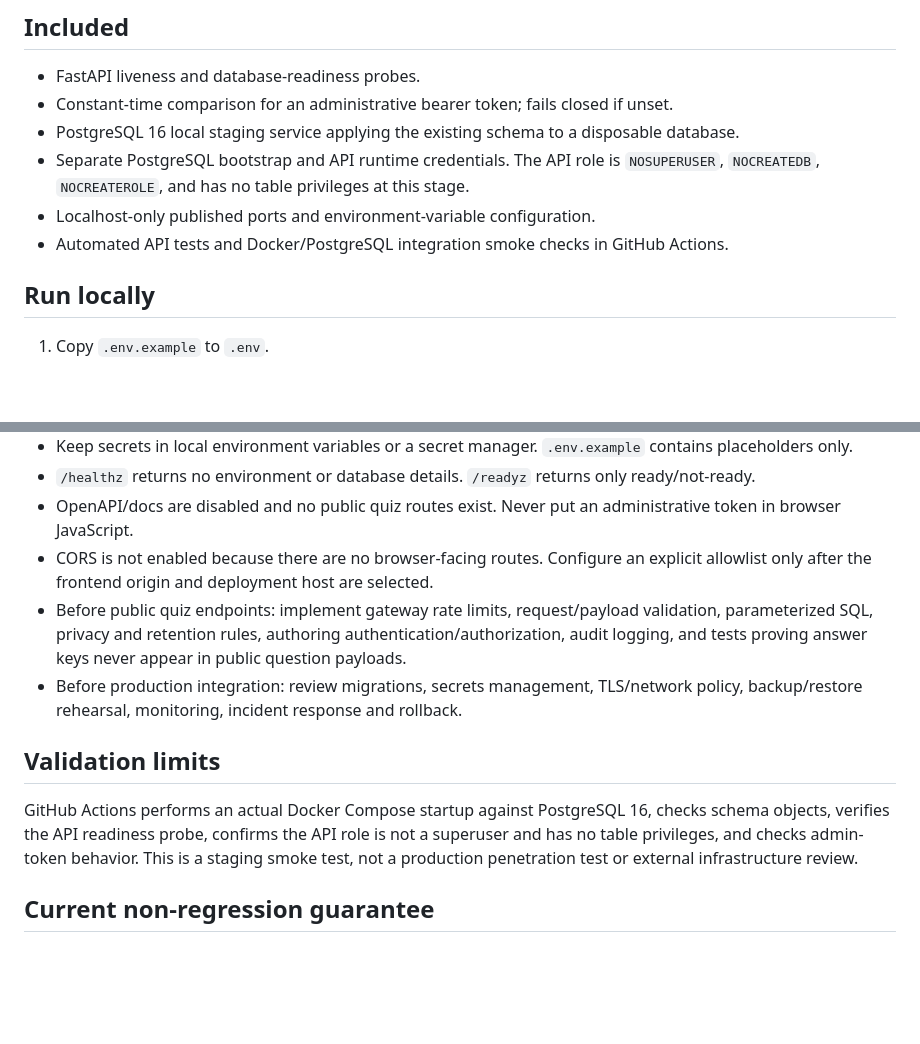
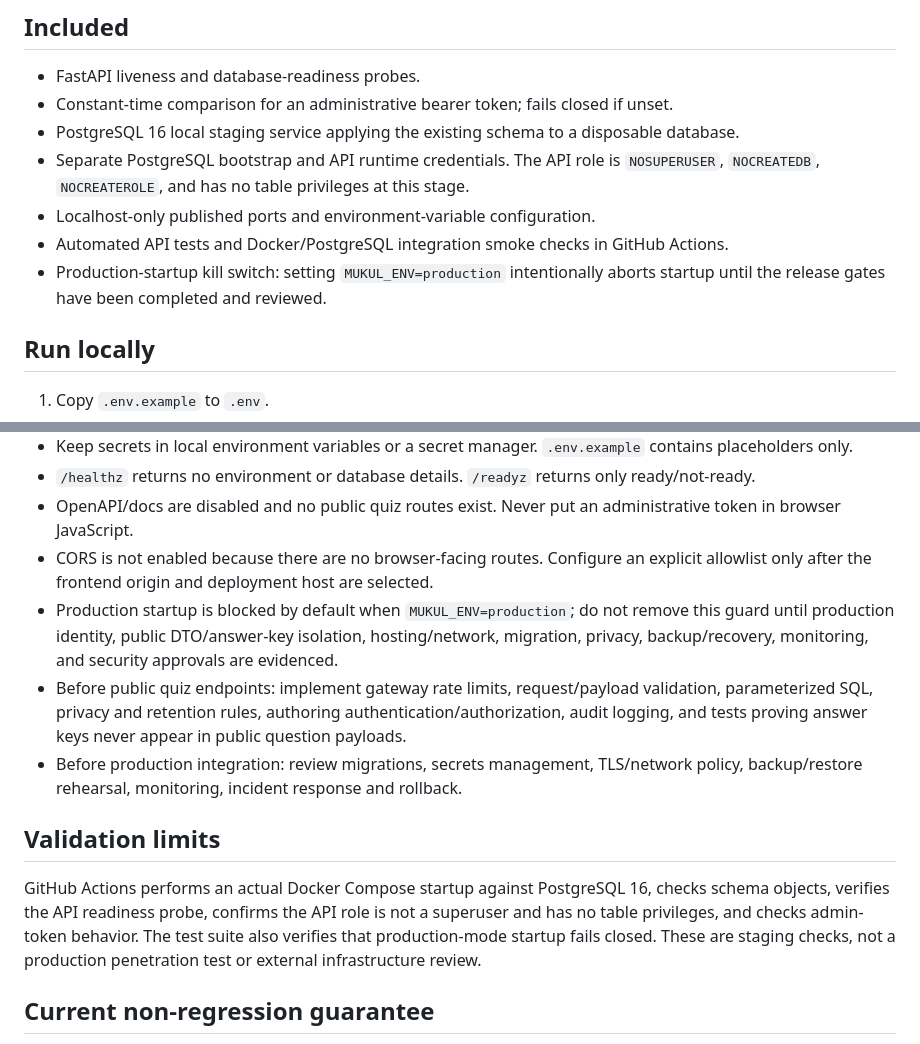
Before and after one commit to regtechnexusai/regtechnexusai.github.io, a Markdown page: mukul/quiz-api-staging/README.md, 2 parts joined by grey strips. Rendered like a GitHub page; blank space fills up the shorter version.

Commit message:
Document production startup guard and release boundaries

```diff
--- a/mukul/quiz-api-staging/README.md
+++ b/mukul/quiz-api-staging/README.md
@@ -12,6 +12,7 @@ Create a safe, separate backend starting point for eventual database-backed quiz
 - Separate PostgreSQL bootstrap and API runtime credentials. The API role is `NOSUPERUSER`, `NOCREATEDB`, `NOCREATEROLE`, and has no table privileges at this stage.
 - Localhost-only published ports and environment-variable configuration.
 - Automated API tests and Docker/PostgreSQL integration smoke checks in GitHub Actions.
+- Production-startup kill switch: setting `MUKUL_ENV=production` intentionally aborts startup until the release gates have been completed and reviewed.
 
 ## Run locally
 1. Copy `.env.example` to `.env`.
@@ -35,11 +36,12 @@ The schema and runtime-role initialization scripts run only when the data volume
 - `/healthz` returns no environment or database details. `/readyz` returns only ready/not-ready.
 - OpenAPI/docs are disabled and no public quiz routes exist. Never put an administrative token in browser JavaScript.
 - CORS is not enabled because there are no browser-facing routes. Configure an explicit allowlist only after the frontend origin and deployment host are selected.
+- Production startup is blocked by default when `MUKUL_ENV=production`; do not remove this guard until production identity, public DTO/answer-key isolation, hosting/network, migration, privacy, backup/recovery, monitoring, and security approvals are evidenced.
 - Before public quiz endpoints: implement gateway rate limits, request/payload validation, parameterized SQL, privacy and retention rules, authoring authentication/authorization, audit logging, and tests proving answer keys never appear in public question payloads.
 - Before production integration: review migrations, secrets management, TLS/network policy, backup/restore rehearsal, monitoring, incident response and rollback.
 
 ## Validation limits
-GitHub Actions performs an actual Docker Compose startup against PostgreSQL 16, checks schema objects, verifies the API readiness probe, confirms the API role is not a superuser and has no table privileges, and checks admin-token behavior. This is a staging smoke test, not a production penetration test or external infrastructure review.
+GitHub Actions performs an actual Docker Compose startup against PostgreSQL 16, checks schema objects, verifies the API readiness probe, confirms the API role is not a superuser and has no table privileges, and checks admin-token behavior. The test suite also verifies that production-mode startup fails closed. These are staging checks, not a production penetration test or external infrastructure review.
 
 ## Current non-regression guarantee
 This folder is separate from `mukul/knowledge/quiz.html` and `mukul/knowledge/crop-quizzes.html`. No production quiz page, scoring algorithm, result/PDF behavior, header/footer, or mobile styling is changed by this scaffold.
```
